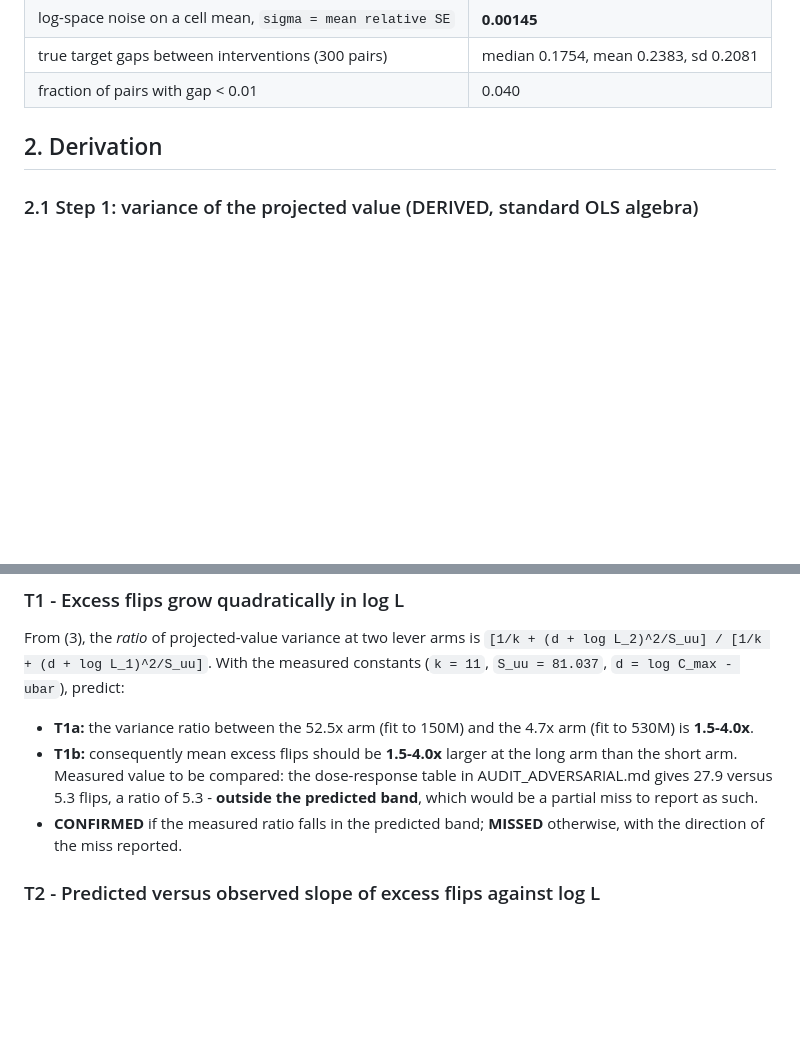
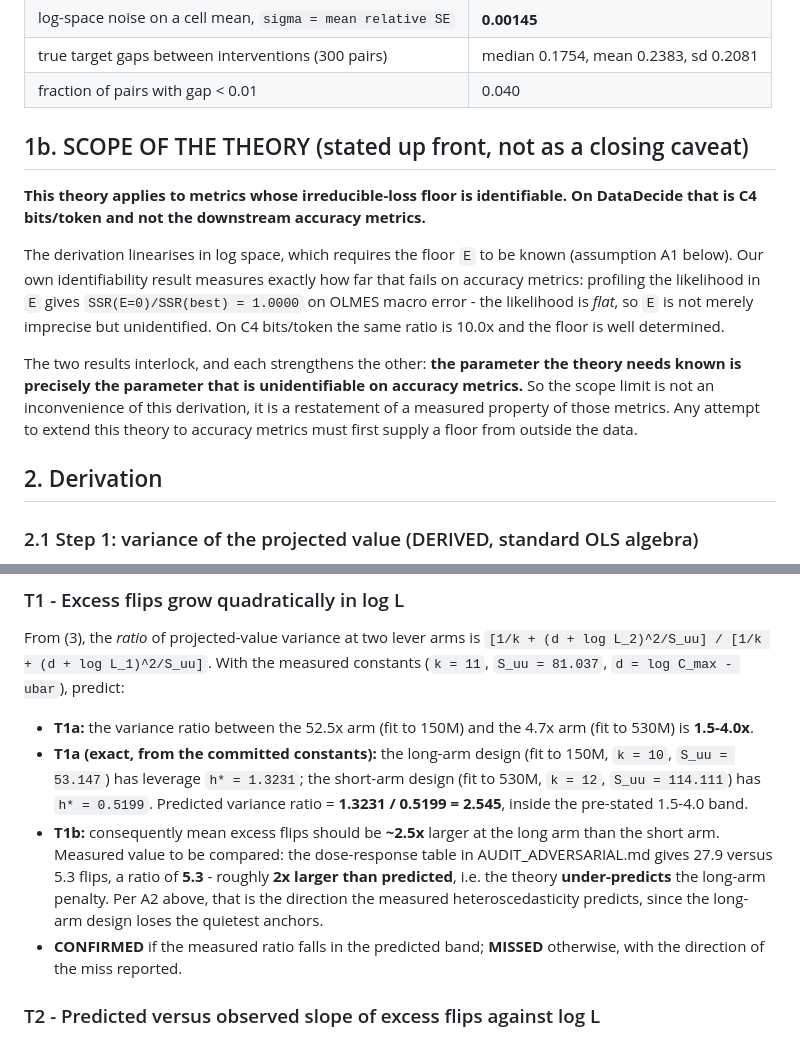
Before and after one commit to saidlaboratory/ASLA, a Markdown page: PREDICTIONS_TASK_THEORY.md, 2 parts joined by grey strips. Drawn GitHub-style; blank space fills up the shorter version.

```diff
--- a/PREDICTIONS_TASK_THEORY.md
+++ b/PREDICTIONS_TASK_THEORY.md
@@ -31,6 +31,24 @@ For the primary DataDecide design (C4 bits/token, 11 budgets 4M-300M, target 1B)
 | log-space noise on a cell mean, `sigma = mean relative SE` | **0.00145** |
 | true target gaps between interventions (300 pairs) | median 0.1754, mean 0.2383, sd 0.2081 |
 | fraction of pairs with gap < 0.01 | 0.040 |
+
+## 1b. SCOPE OF THE THEORY (stated up front, not as a closing caveat)
+
+**This theory applies to metrics whose irreducible-loss floor is identifiable. On
+DataDecide that is C4 bits/token and not the downstream accuracy metrics.**
+
+The derivation linearises in log space, which requires the floor `E` to be known
+(assumption A1 below). Our own identifiability result measures exactly how far
+that fails on accuracy metrics: profiling the likelihood in `E` gives
+`SSR(E=0)/SSR(best) = 1.0000` on OLMES macro error - the likelihood is *flat*, so
+`E` is not merely imprecise but unidentified. On C4 bits/token the same ratio is
+10.0x and the floor is well determined.
+
+The two results interlock, and each strengthens the other: **the parameter the
+theory needs known is precisely the parameter that is unidentifiable on accuracy
+metrics.** So the scope limit is not an inconvenience of this derivation, it is a
+restatement of a measured property of those metrics. Any attempt to extend this
+theory to accuracy metrics must first supply a floor from outside the data.
 
 ## 2. Derivation
 
@@ -145,10 +182,16 @@ constants (`k = 11`, `S_uu = 81.037`, `d = log C_max - ubar`), predict:
 
 - **T1a:** the variance ratio between the 52.5x arm (fit to 150M) and the 4.7x arm
   (fit to 530M) is **1.5-4.0x**.
-- **T1b:** consequently mean excess flips should be **1.5-4.0x** larger at the long
+- **T1a (exact, from the committed constants):** the long-arm design (fit to 150M,
+  `k = 10`, `S_uu = 53.147`) has leverage `h* = 1.3231`; the short-arm design (fit
+  to 530M, `k = 12`, `S_uu = 114.111`) has `h* = 0.5199`. Predicted variance ratio
+  = **1.3231 / 0.5199 = 2.545**, inside the pre-stated 1.5-4.0 band.
+- **T1b:** consequently mean excess flips should be **~2.5x** larger at the long
   arm than the short arm. Measured value to be compared: the dose-response table in
-  AUDIT_ADVERSARIAL.md gives 27.9 versus 5.3 flips, a ratio of 5.3 - **outside the
-  predicted band**, which would be a partial miss to report as such.
+  AUDIT_ADVERSARIAL.md gives 27.9 versus 5.3 flips, a ratio of **5.3** - roughly
+  **2x larger than predicted**, i.e. the theory **under-predicts** the long-arm
+  penalty. Per A2 above, that is the direction the measured heteroscedasticity
+  predicts, since the long-arm design loses the quietest anchors.
 - **CONFIRMED** if the measured ratio falls in the predicted band; **MISSED** otherwise,
   with the direction of the miss reported.
 
```
Also changed, not shown: other parts of PREDICTIONS_TASK_THEORY.md (+53 -20 lines).
